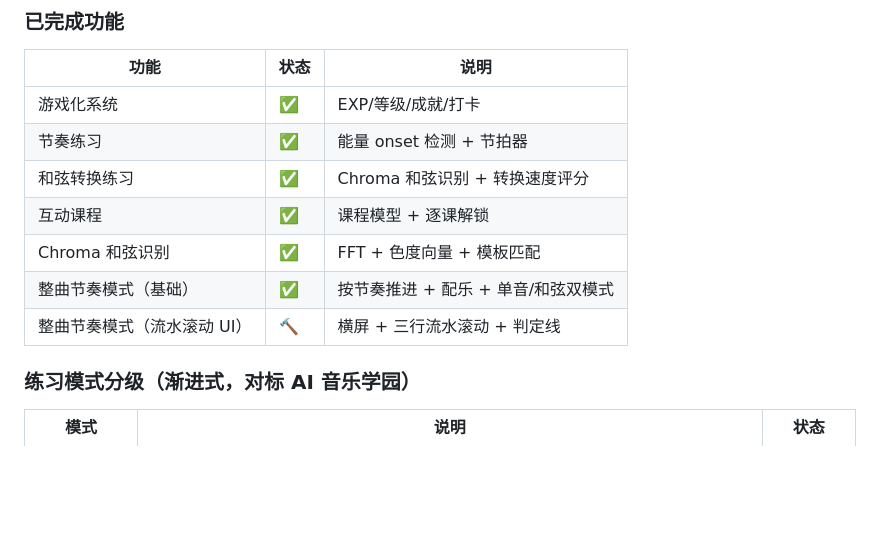
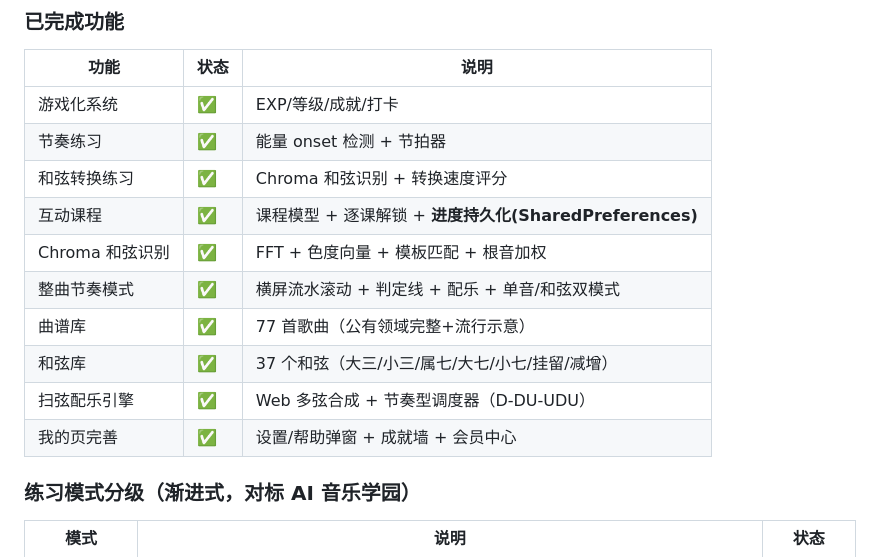
Before and after one commit to yyd841122/ukulele-glm, a Markdown page: docs/ROADMAP.md, the part around the change. Drawn GitHub-style; blank space fills up the shorter version.

Commit message:
docs: 更新 ROADMAP 已完成功能清单（Phase 2 接近完成）

```diff
--- a/docs/ROADMAP.md
+++ b/docs/ROADMAP.md
@@ -92,10 +92,13 @@ Phase 0 规划      →  Phase 1 MVP        →  Phase 2 V1 完善     →  Phas
 | 游戏化系统 | ✅ | EXP/等级/成就/打卡 |
 | 节奏练习 | ✅ | 能量 onset 检测 + 节拍器 |
 | 和弦转换练习 | ✅ | Chroma 和弦识别 + 转换速度评分 |
-| 互动课程 | ✅ | 课程模型 + 逐课解锁 |
-| Chroma 和弦识别 | ✅ | FFT + 色度向量 + 模板匹配 |
-| 整曲节奏模式（基础） | ✅ | 按节奏推进 + 配乐 + 单音/和弦双模式 |
-| 整曲节奏模式（流水滚动 UI） | 🔨 | 横屏 + 三行流水滚动 + 判定线 |
+| 互动课程 | ✅ | 课程模型 + 逐课解锁 + **进度持久化(SharedPreferences)** |
+| Chroma 和弦识别 | ✅ | FFT + 色度向量 + 模板匹配 + 根音加权 |
+| 整曲节奏模式 | ✅ | 横屏流水滚动 + 判定线 + 配乐 + 单音/和弦双模式 |
+| 曲谱库 | ✅ | 77 首歌曲（公有领域完整+流行示意） |
+| 和弦库 | ✅ | 37 个和弦（大三/小三/属七/大七/小七/挂留/减增） |
+| 扫弦配乐引擎 | ✅ | Web 多弦合成 + 节奏型调度器（D-DU-UDU） |
+| 我的页完善 | ✅ | 设置/帮助弹窗 + 成就墙 + 会员中心 |
 
 ### 练习模式分级（渐进式，对标 AI 音乐学园）
 | 模式 | 说明 | 状态 |
```
